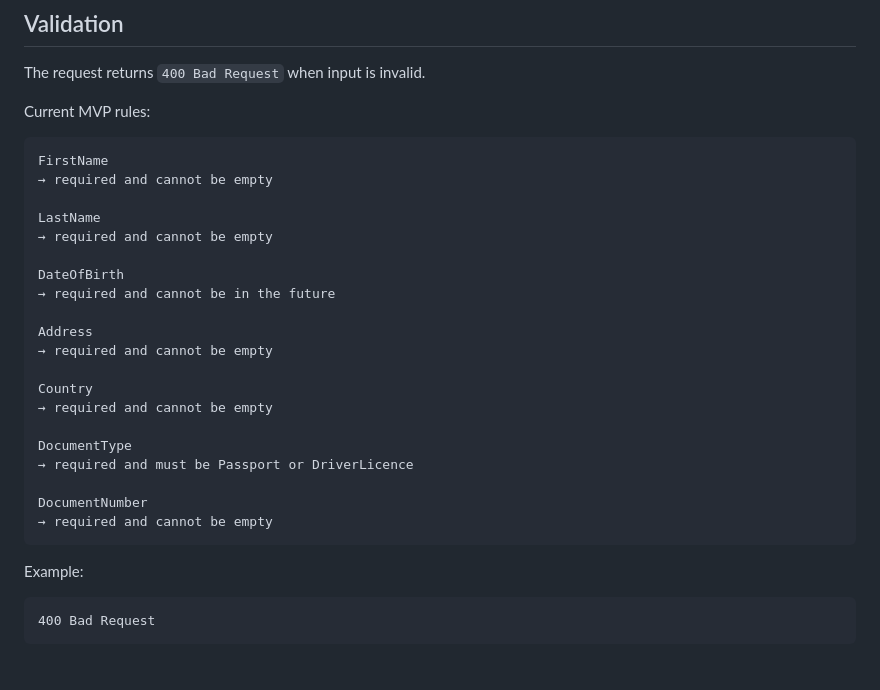
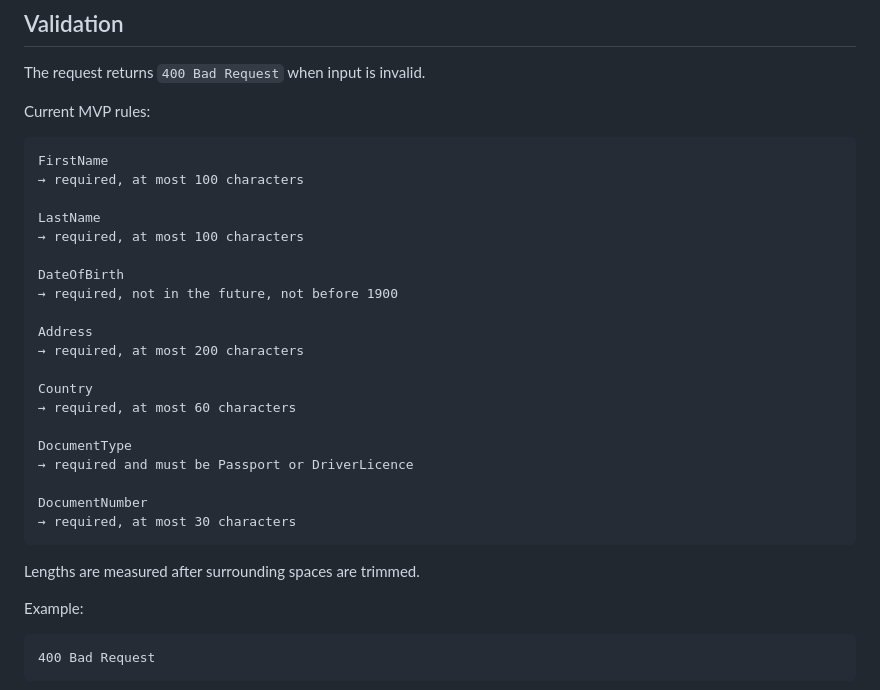
Before and after one commit to BCIT-BARRY/trustcheck, a Markdown page: docs/api.md, the part around the change. Drawn GitHub-style; blank space fills up the shorter version.

Commit message:
docs(api): document field limits

````diff
--- a/docs/api.md
+++ b/docs/api.md
@@ -102,26 +102,28 @@ Current MVP rules:
 
 ```text
 FirstName
-→ required and cannot be empty
+→ required, at most 100 characters
 
 LastName
-→ required and cannot be empty
+→ required, at most 100 characters
 
 DateOfBirth
-→ required and cannot be in the future
+→ required, not in the future, not before 1900
 
 Address
-→ required and cannot be empty
+→ required, at most 200 characters
 
 Country
-→ required and cannot be empty
+→ required, at most 60 characters
 
 DocumentType
 → required and must be Passport or DriverLicence
 
 DocumentNumber
-→ required and cannot be empty
+→ required, at most 30 characters
 ```
+
+Lengths are measured after surrounding spaces are trimmed.
 
 Example:
 
````
